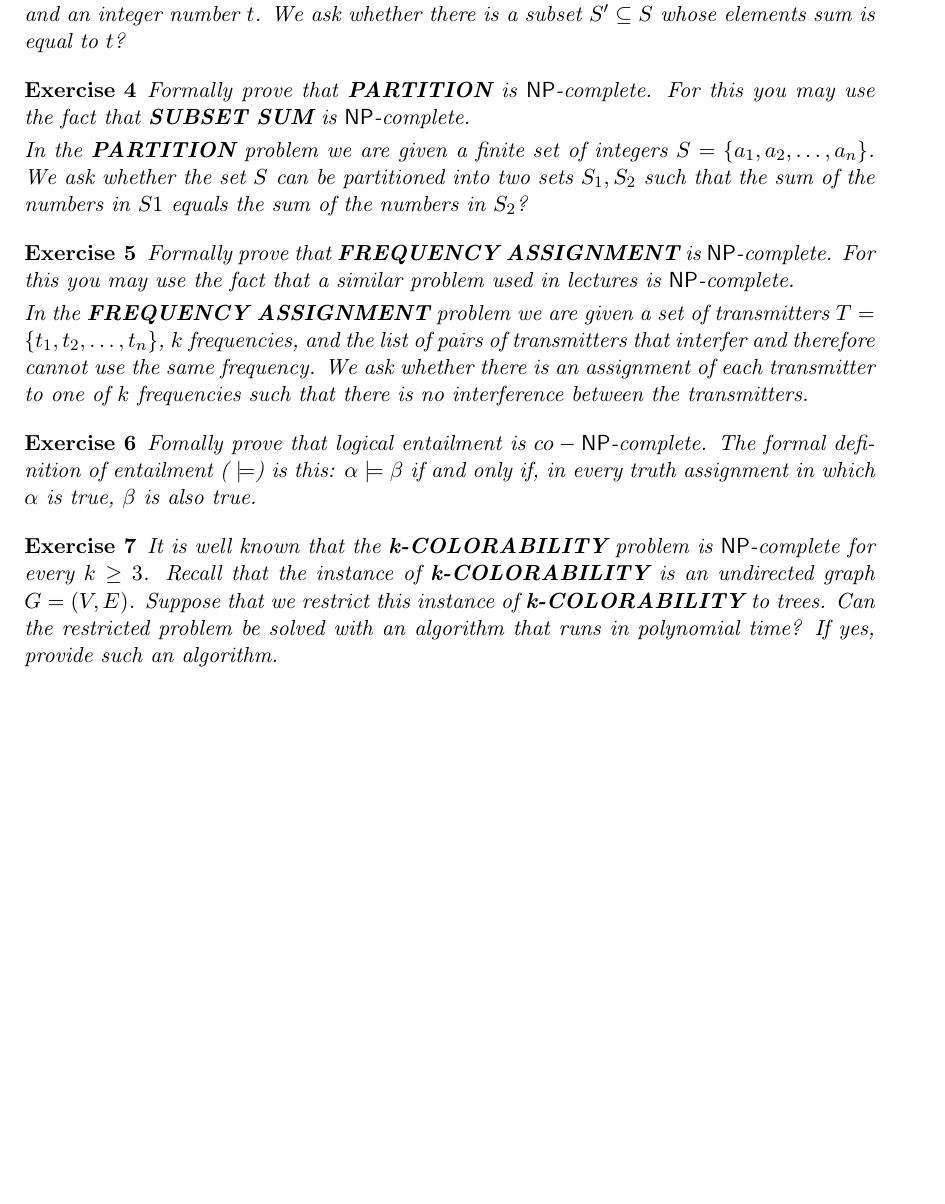
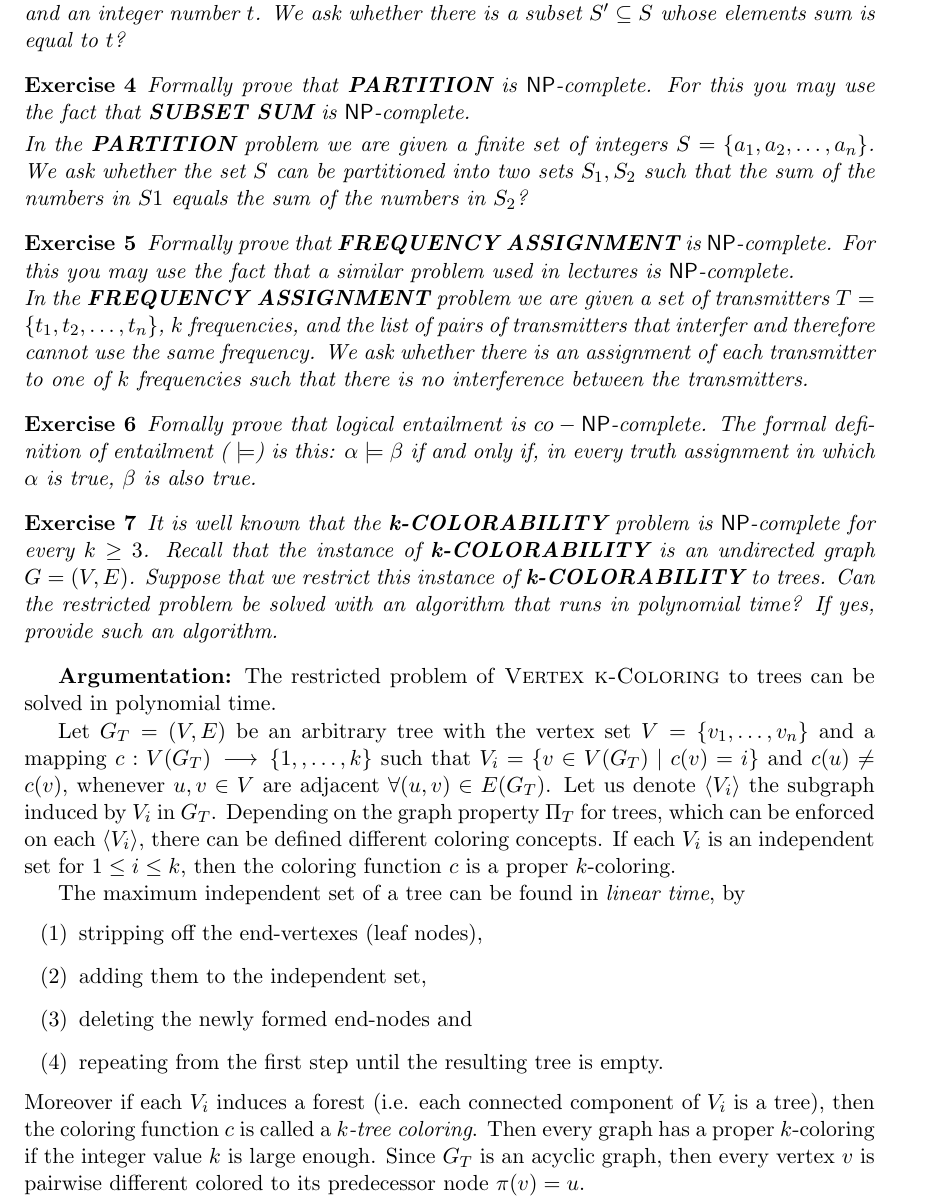
Before and after one commit to nickma82/fmi_SS12, a LaTeX document (fmi-ss12-b1_global.tex): part of page 3 of 4, cut so that both start at the same text, the shorter picture padded with empty space. Compiled offline with pdfLaTeX; a LaTeX package or settings file that is missing is left out.

Commit message:
Added in my own isolated tex-file the argumentation for exercise 7.

```diff
--- a/fmi-ss12-b1_global.tex
+++ b/fmi-ss12-b1_global.tex
@@ -312,8 +312,6 @@ numbers in $S1$ equals the sum of the numbers in $S_{2}$?
 \mathsf{NP}$-complete. For this you may use the fact that a similar problem
 used in lectures is $\mathsf{NP}$-complete.
 
-\smallskip
-
 \noindent In the \textbf{FREQUENCY ASSIGNMENT} problem we are given a set of
 transmitters $T=\{t_{1},t_{2},\ldots ,t_{n}\}$, $k$ frequencies, and the
 list of pairs of transmitters that interfer and therefore cannot use the
@@ -337,6 +335,36 @@ restrict this instance of \textbf{k-COLORABILITY} to trees. Can the
 restricted problem be solved with an algorithm that runs in polynomial time?
 If yes, provide such an algorithm.
 \end{exercise}
+
+\textbf{Argumentation:}
+The restricted problem of \textsc{Vertex k-Coloring} to trees can be
+solved in polynomial time.
+
+Let $G_{T}=(V,E)$ be an arbitrary tree with the vertex set $V=\{v_{1},\ldots
+,v_{n}\}$ and a mapping $c:V(G_{T})\,$ $\longrightarrow \,\{1,,\ldots ,k\}$
+such that $V_{i}=\{v\in V(G_{T})\mid c(v)=i\}$ and $c(u)\neq c(v)$, whenever
+$u,v\in V$ are adjacent $\forall (u,v)\in E(G_{T})$. Let us denote $\langle
+V_{i}\rangle $ the subgraph induced by $V_{i}$ in $G_{T}$. Depending on the
+graph property $\Pi _{T\text{ }}$for trees, which can be enforced on each $%
+\langle V_{i}\rangle $, there can be defined different coloring concepts. If
+each $V_{i}$ is an independent set for $1\leq i\leq k$, then the coloring
+function $c$ is a proper $k$-coloring.
+
+The maximum independent set of a tree can be found in \textit{linear time},
+by
+\begin{enumerate}
+\item[(1)] stripping off the end-vertexes (leaf nodes),
+\item[(2)] adding them to the independent set,
+\item[(3)] deleting the newly formed end-nodes and
+\item[(4)] repeating from the first step until the resulting tree is empty.
+\end{enumerate}
+Moreover if each $V_{i}$ induces a forest (i.e. each connected component of $%
+V_{i}$ is a tree), then the coloring function $c$ is called a $k$\textit{%
+-tree coloring}. Then every graph has a proper $k$-coloring if the integer
+value $k$ is large enough. Since $G_{T}$ is an acyclic graph, then every
+vertex $v$ is pairwise different colored to its predecessor node $\pi (v)=u$.
+
+\bigskip
 
 \begin{exercise}
 \label{ex:Nqueens} Provide a reduction of \textbf{N-Queens} problem to
```
Also changed, not shown: fmi-ss12-b1_global.tex (18 more changed lines).
